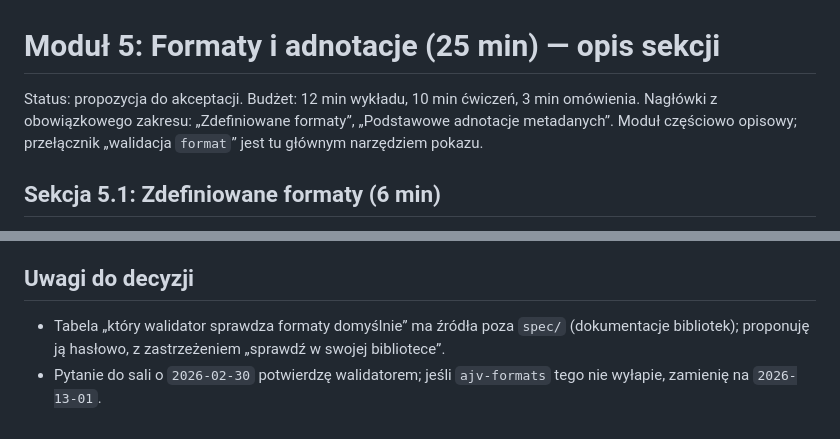
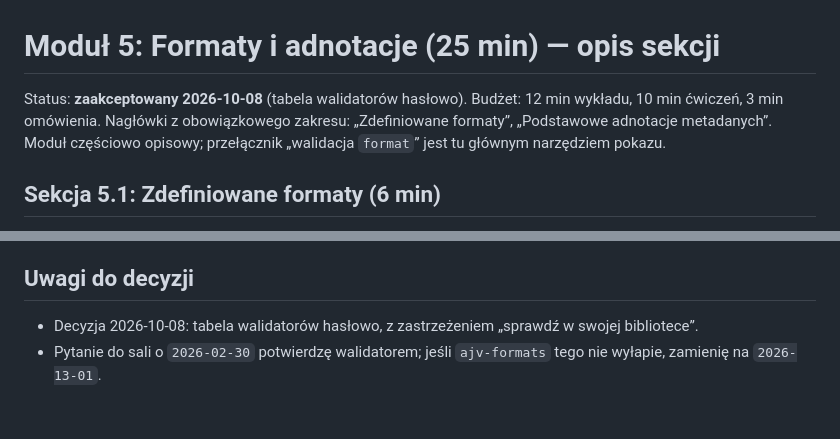
Before and after one commit to mgrzemow/kurs_json_schema, a Markdown page: docs/konspekty/05-formaty-i-adnotacje.md, 2 parts joined by grey strips. GitHub-like rendering.

```diff
--- a/docs/konspekty/05-formaty-i-adnotacje.md
+++ b/docs/konspekty/05-formaty-i-adnotacje.md
@@ -1,6 +1,6 @@
 # Moduł 5: Formaty i adnotacje (25 min) — opis sekcji
 
-Status: propozycja do akceptacji. Budżet: 12 min wykładu, 10 min ćwiczeń, 3 min omówienia. Nagłówki z obowiązkowego zakresu: „Zdefiniowane formaty”, „Podstawowe adnotacje metadanych”. Moduł częściowo opisowy; przełącznik „walidacja `format`” jest tu głównym narzędziem pokazu.
+Status: **zaakceptowany 2026-10-08** (tabela walidatorów hasłowo). Budżet: 12 min wykładu, 10 min ćwiczeń, 3 min omówienia. Nagłówki z obowiązkowego zakresu: „Zdefiniowane formaty”, „Podstawowe adnotacje metadanych”. Moduł częściowo opisowy; przełącznik „walidacja `format`” jest tu głównym narzędziem pokazu.
 
 ## Sekcja 5.1: Zdefiniowane formaty (6 min)
 
@@ -41,5 +41,5 @@ Tabela „temat × ćwiczenia”: adnotacja kontra asercja (5-1, 5-2, 5-4), zdef
 
 ## Uwagi do decyzji
 
-- Tabela „który walidator sprawdza formaty domyślnie” ma źródła poza `spec/` (dokumentacje bibliotek); proponuję ją hasłowo, z zastrzeżeniem „sprawdź w swojej bibliotece”.
+- Decyzja 2026-10-08: tabela walidatorów hasłowo, z zastrzeżeniem „sprawdź w swojej bibliotece”.
 - Pytanie do sali o `2026-02-30` potwierdzę walidatorem; jeśli `ajv-formats` tego nie wyłapie, zamienię na `2026-13-01`.
```
Also changed, not shown: docs/konspekty/04-obiekty-i-listy.md (+40 -13 lines).
